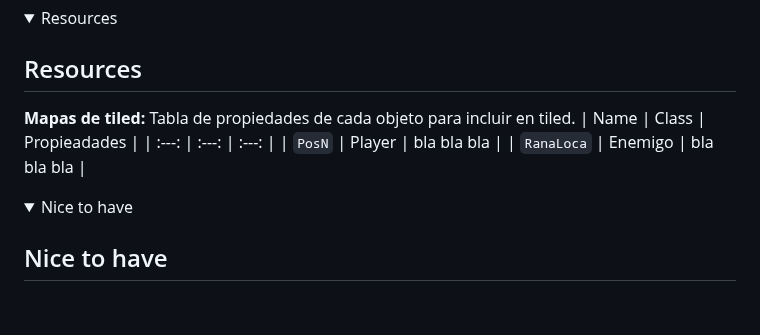
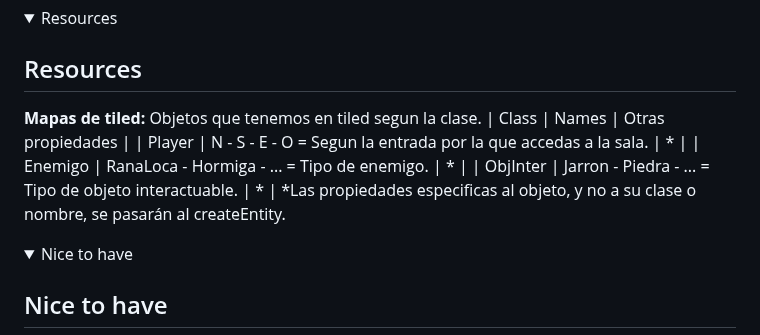
Before and after one commit to UCM-FDI-DISIA/KaosTeam, a Markdown page: README.md, the part around the change. Drawn GitHub-style; folded sections open; blank space fills up the shorter version.

```diff
--- a/README.md
+++ b/README.md
@@ -314,11 +314,12 @@ Con las ayudas que obtenga por el camino, finalmente se deberá enfrentar al mal
 
 ## Resources
 **Mapas de tiled:**
- Tabla de propiedades de cada objeto para incluir en tiled.
-| Name | Class | Propieadades |
-|  :---:  |     :---:      | :---: |
-| `PosN`   | Player     | bla bla bla    |
-| `RanaLoca`     | Enemigo       | bla bla bla  |
+Objetos que tenemos en tiled segun la clase.
+| Class | Names | Otras propiedades |
+| Player | N - S - E - O = Segun la entrada por la que accedas a la sala. | * |
+| Enemigo | RanaLoca - Hormiga - ... = Tipo de enemigo.  | * |
+| ObjInter | Jarron - Piedra - ... = Tipo de objeto interactuable.  | * |
+*Las propiedades especificas al objeto, y no a su clase o nombre, se pasarán al createEntity.
 
 </details>
 
```
